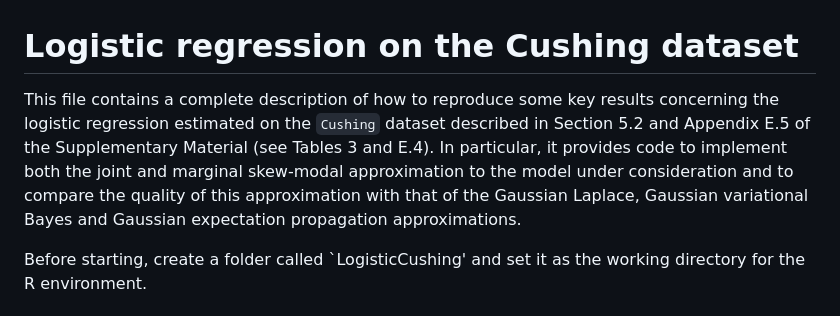
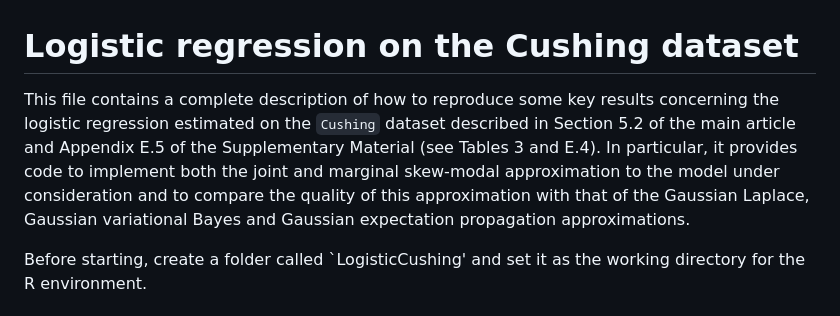
Before and after one commit to Francesco16p/SMA, a Markdown page: CushingLogistic.md, the part around the change. Rendered like a GitHub page.

```diff
--- a/CushingLogistic.md
+++ b/CushingLogistic.md
@@ -1,6 +1,6 @@
 # Logistic regression on the Cushing dataset
 
-This file contains a complete description of how to reproduce some key results concerning the logistic regression estimated on the `Cushing` dataset described in Section 5.2 and Appendix E.5 of the Supplementary Material (see Tables 3 and E.4). In particular, it provides code to implement both the joint and marginal skew-modal approximation to the model under consideration and to compare the quality of this approximation with that of the Gaussian Laplace, Gaussian variational Bayes and Gaussian expectation propagation approximations.
+This file contains a complete description of how to reproduce some key results concerning the logistic regression estimated on the `Cushing` dataset described in Section 5.2 of the main article and Appendix E.5 of the Supplementary Material (see Tables 3 and E.4). In particular, it provides code to implement both the joint and marginal skew-modal approximation to the model under consideration and to compare the quality of this approximation with that of the Gaussian Laplace, Gaussian variational Bayes and Gaussian expectation propagation approximations.
 
 Before starting, create a folder called `LogisticCushing' and set it as the working directory for the R environment.
 
```
